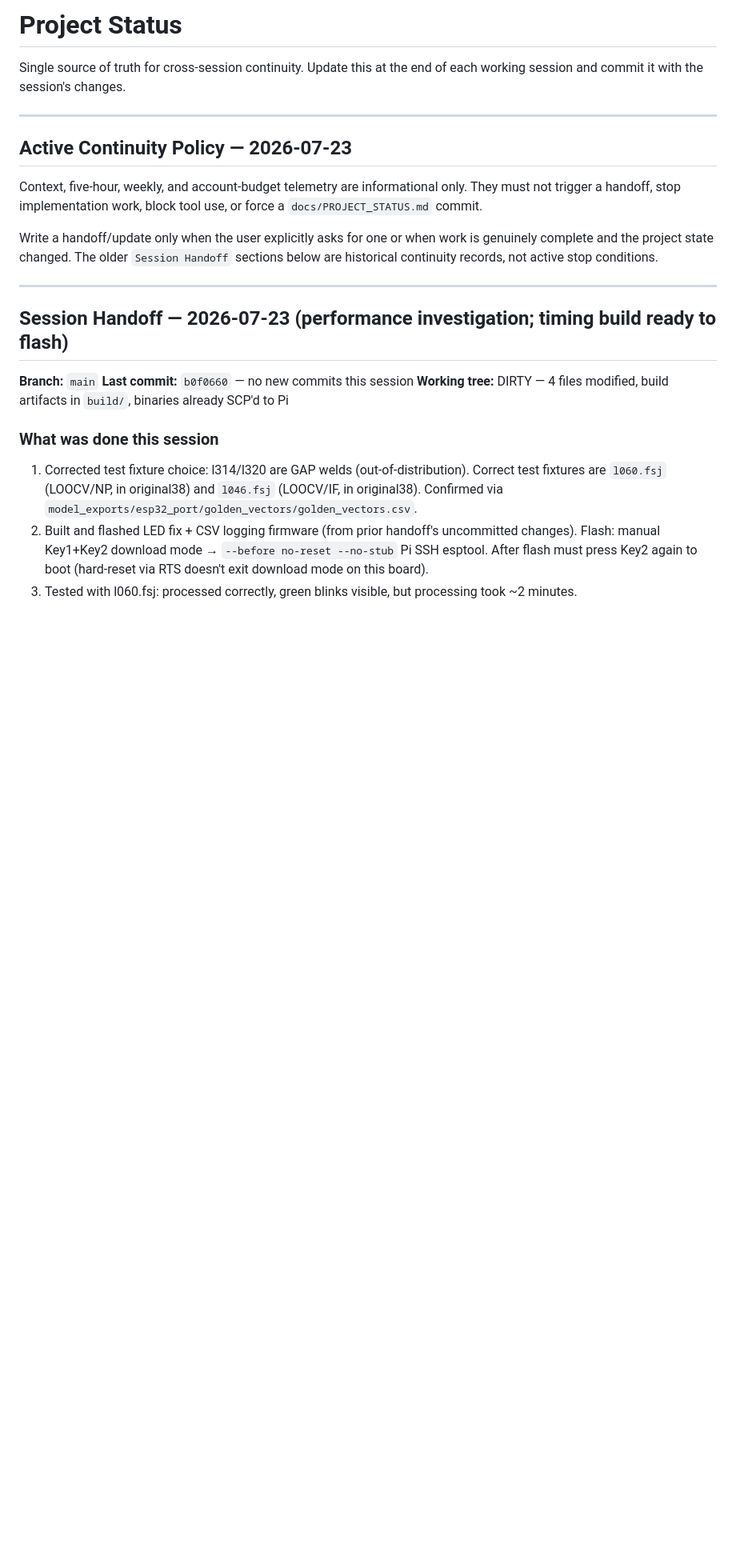
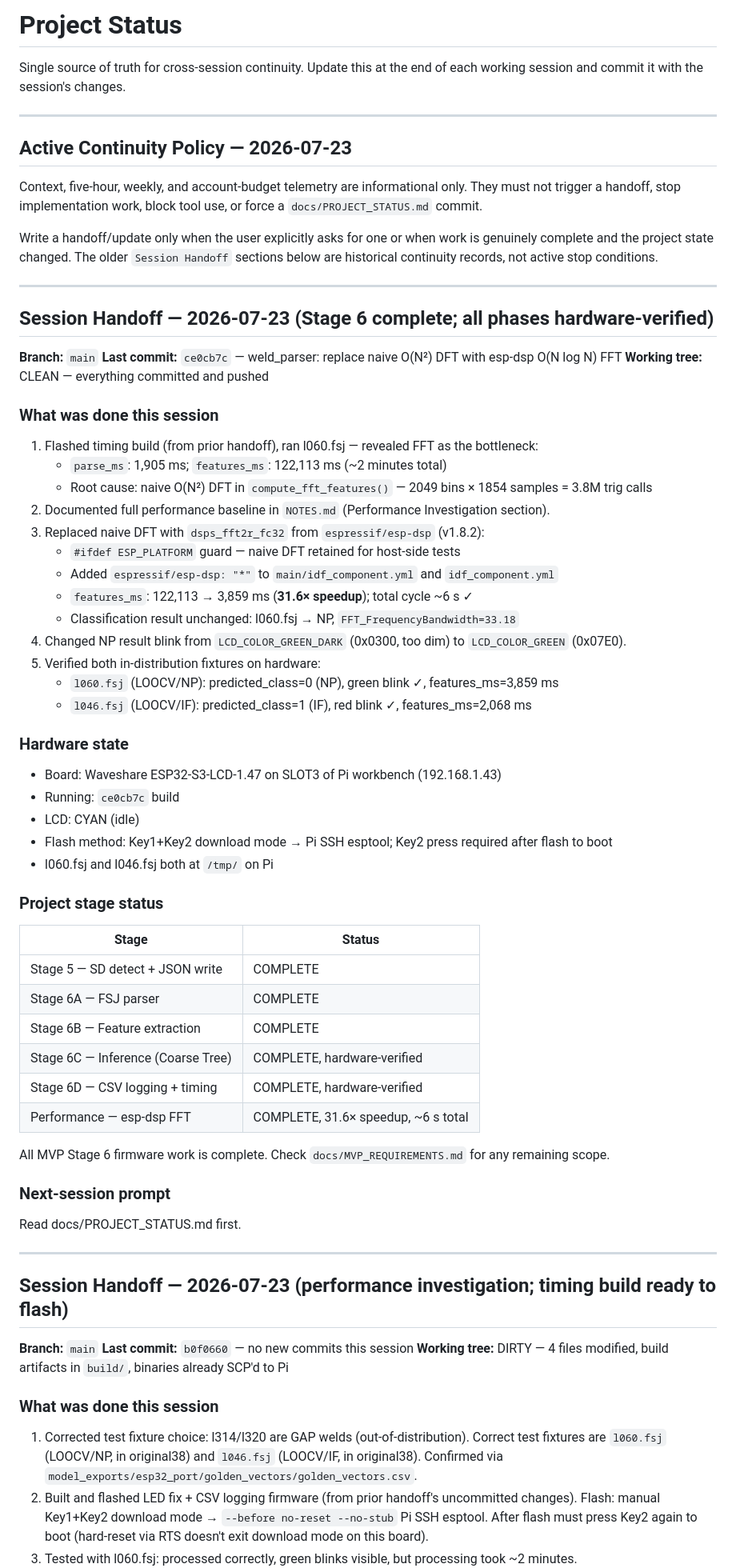
Before and after one commit to l8fordinner/weldml-esp32, a Markdown page: docs/PROJECT_STATUS.md, the part around the change. Shown at 80% size. Rendered like a GitHub page; blank space fills up the shorter version.

Commit message:
docs: handoff — Stage 6 complete, esp-dsp FFT 31.6× speedup, both fixtures verified

```diff
--- a/docs/PROJECT_STATUS.md
+++ b/docs/PROJECT_STATUS.md
@@ -14,6 +14,55 @@ a `docs/PROJECT_STATUS.md` commit.
 Write a handoff/update only when the user explicitly asks for one or when work is
 genuinely complete and the project state changed. The older `Session Handoff`
 sections below are historical continuity records, not active stop conditions.
+
+---
+
+## Session Handoff — 2026-07-23 (Stage 6 complete; all phases hardware-verified)
+
+**Branch:** `main`
+**Last commit:** `ce0cb7c` — weld_parser: replace naive O(N²) DFT with esp-dsp O(N log N) FFT
+**Working tree:** CLEAN — everything committed and pushed
+
+### What was done this session
+
+1. Flashed timing build (from prior handoff), ran l060.fsj — revealed FFT as the bottleneck:
+   - `parse_ms`: 1,905 ms; `features_ms`: 122,113 ms (~2 minutes total)
+   - Root cause: naive O(N²) DFT in `compute_fft_features()` — 2049 bins × 1854 samples = 3.8M trig calls
+2. Documented full performance baseline in `NOTES.md` (Performance Investigation section).
+3. Replaced naive DFT with `dsps_fft2r_fc32` from `espressif/esp-dsp` (v1.8.2):
+   - `#ifdef ESP_PLATFORM` guard — naive DFT retained for host-side tests
+   - Added `espressif/esp-dsp: "*"` to `main/idf_component.yml` and `idf_component.yml`
+   - `features_ms`: 122,113 → 3,859 ms (**31.6× speedup**); total cycle ~6 s ✓
+   - Classification result unchanged: l060.fsj → NP, `FFT_FrequencyBandwidth=33.18`
+4. Changed NP result blink from `LCD_COLOR_GREEN_DARK` (0x0300, too dim) to `LCD_COLOR_GREEN` (0x07E0).
+5. Verified both in-distribution fixtures on hardware:
+   - `l060.fsj` (LOOCV/NP): predicted_class=0 (NP), green blink ✓, features_ms=3,859 ms
+   - `l046.fsj` (LOOCV/IF): predicted_class=1 (IF), red blink ✓, features_ms=2,068 ms
+
+### Hardware state
+
+- Board: Waveshare ESP32-S3-LCD-1.47 on SLOT3 of Pi workbench (192.168.1.43)
+- Running: `ce0cb7c` build
+- LCD: CYAN (idle)
+- Flash method: Key1+Key2 download mode → Pi SSH esptool; Key2 press required after flash to boot
+- l060.fsj and l046.fsj both at `/tmp/` on Pi
+
+### Project stage status
+
+| Stage | Status |
+|-------|--------|
+| Stage 5 — SD detect + JSON write | COMPLETE |
+| Stage 6A — FSJ parser | COMPLETE |
+| Stage 6B — Feature extraction | COMPLETE |
+| Stage 6C — Inference (Coarse Tree) | COMPLETE, hardware-verified |
+| Stage 6D — CSV logging + timing | COMPLETE, hardware-verified |
+| Performance — esp-dsp FFT | COMPLETE, 31.6× speedup, ~6 s total |
+
+All MVP Stage 6 firmware work is complete. Check `docs/MVP_REQUIREMENTS.md` for any remaining scope.
+
+### Next-session prompt
+
+Read docs/PROJECT_STATUS.md first.
 
 ---
 
```
